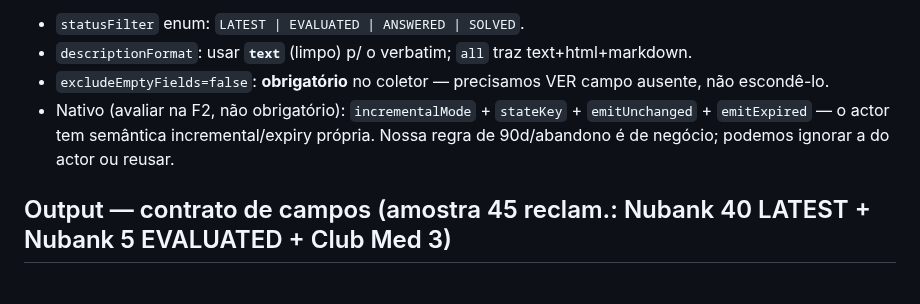
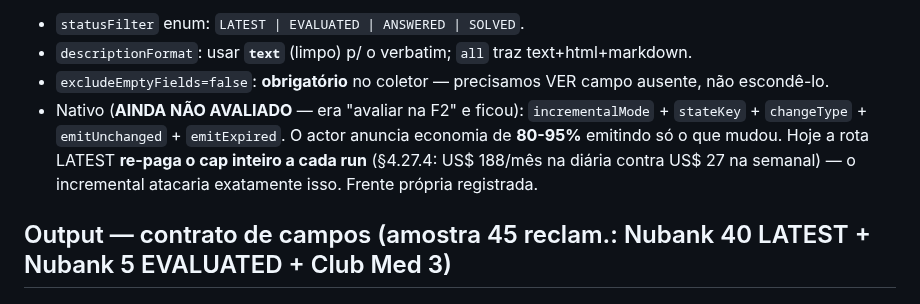
Before and after one commit to adaquinosud/pdpa-v3, a Markdown page: docs/CONTRATO_RA_ACTOR.md, the part around one of its changes. Drawn GitHub-style.

```diff
--- a/docs/CONTRATO_RA_ACTOR.md
+++ b/docs/CONTRATO_RA_ACTOR.md
@@ -40,7 +115,11 @@ recoleta é **só de casos não-terminais** (decisão 4).
 - `statusFilter` enum: `LATEST | EVALUATED | ANSWERED | SOLVED`.
 - `descriptionFormat`: usar **`text`** (limpo) p/ o verbatim; `all` traz text+html+markdown.
 - `excludeEmptyFields=false`: **obrigatório** no coletor — precisamos VER campo ausente, não escondê-lo.
-- Nativo (avaliar na F2, não obrigatório): `incrementalMode` + `stateKey` + `emitUnchanged` + `emitExpired` — o actor tem semântica incremental/expiry própria. Nossa regra de 90d/abandono é de negócio; podemos ignorar a do actor ou reusar.
+- Nativo (**AINDA NÃO AVALIADO** — era "avaliar na F2" e ficou): `incrementalMode` +
+  `stateKey` + `changeType` + `emitUnchanged` + `emitExpired`. O actor anuncia
+  economia de **80-95%** emitindo só o que mudou. Hoje a rota LATEST **re-paga o
+  cap inteiro a cada run** (§4.27.4: US$ 188/mês na diária contra US$ 27 na
+  semanal) — o incremental atacaria exatamente isso. Frente própria registrada.
 
 ## Output — contrato de campos (amostra 45 reclam.: Nubank 40 LATEST + Nubank 5 EVALUATED + Club Med 3)
 
```
Also changed, not shown: other parts of docs/CONTRATO_RA_ACTOR.md (+79 -4 lines).
